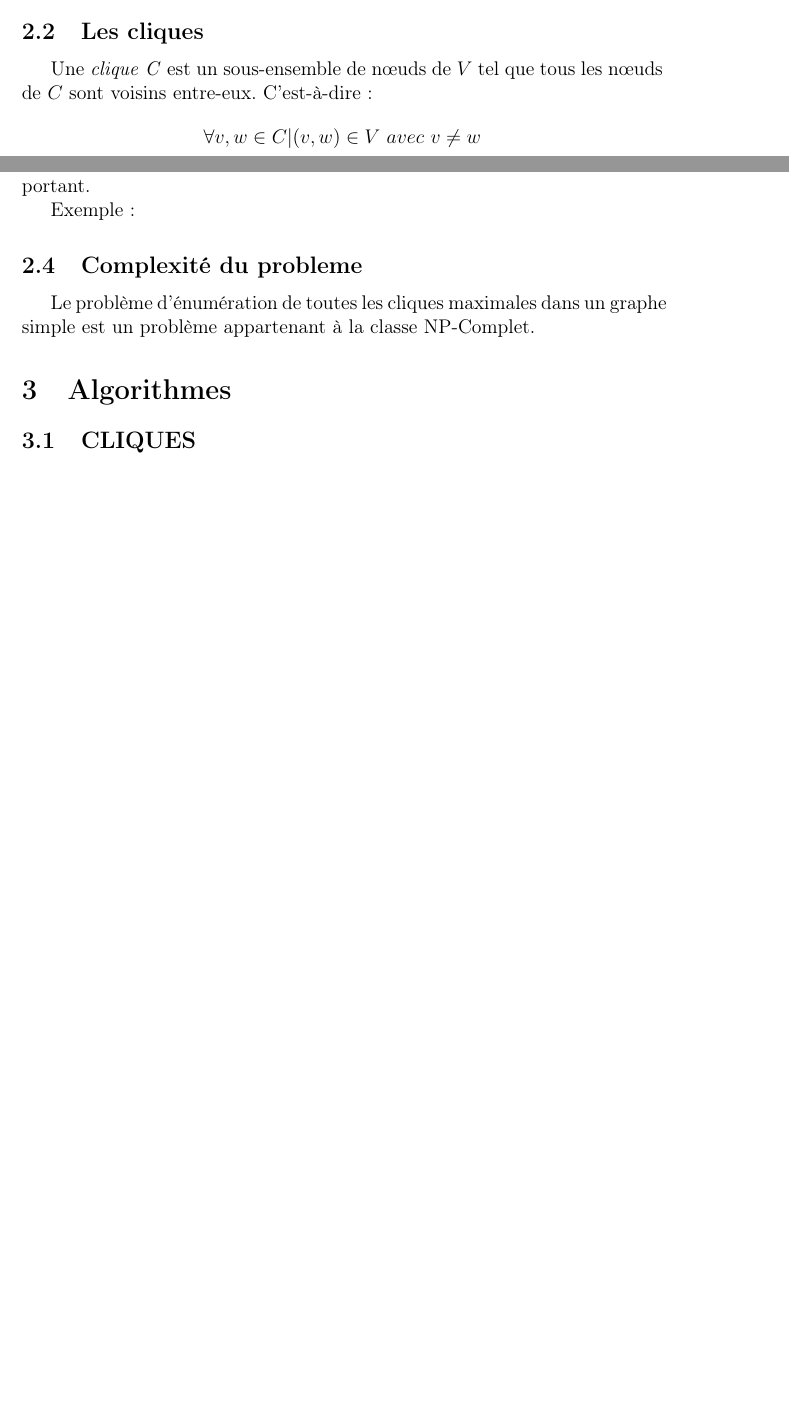
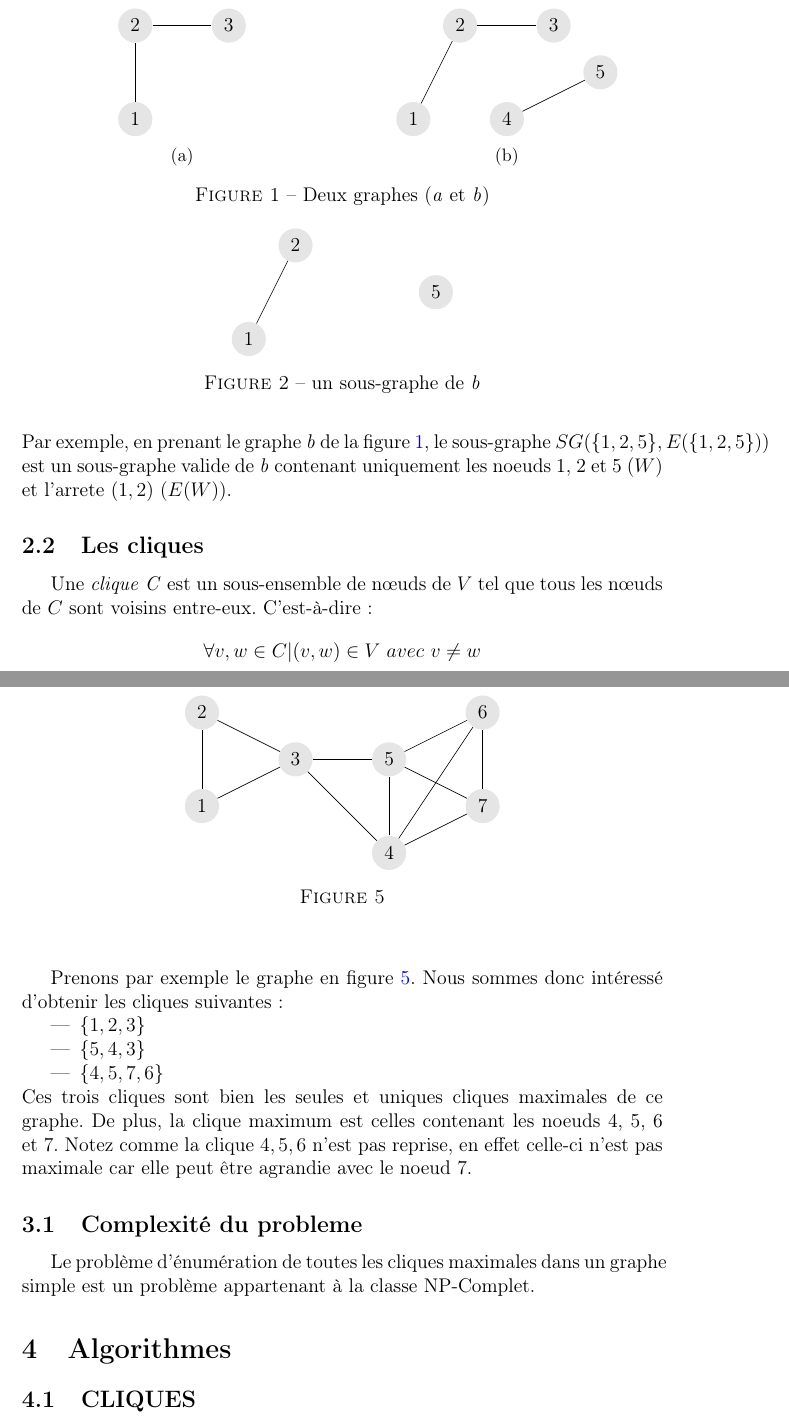
Before and after one commit to VirgilSurin/projet-m1, a LaTeX document (rapport/rapport.tex): two parts of pages 3 and 4 of 8 before the commit and two parts of pages 4 and 6 of 9 after it, joined at a grey line, cut at the place of the change, the shorter picture padded with empty space. Compiled offline with pdfLaTeX.

Commit message:
chapitre cliques revu

```diff
--- a/rapport/rapport.tex
+++ b/rapport/rapport.tex
@@ -94,4 +94,43 @@ Nous notons les voisins d'un nœud \emph{v} par \emph{N(v)}.\\
 
 Nous définissons l'ordre \emph{m} d'un graphe comme étant $ |V| $ et sa taille \emph{m} comme $ |E| $. \\
 
-Soit $ W \subseteq V $ et $ E(W) = E \cap (W \times W) $. Nous appellons \emph{SG(W, E(W))} un sous-graphe de \emph{G}.
+Dans la figure \ref{fig:x exemple1}, nous pouvons observer un premier graphe \textit{a} dont l'ensemble des noeuds \(V\) est l'ensemble \(\{1, 2, 3\}\). L'ensemle des arretes \(E\) quant a lui est l'ensemble \(\{(1,2), (2,3)\}\). Le graphe \textit{a} est un graphe d'ordre 3 et de taille 2. De la meme facon, pour le graphe \textit{b} on a \(V = \{1, 2, 3, 4, 5\}\) et \(E = \{(1,2), (2,3), (4,5)\}\). \textit{b} est d'ordre 5 et de taille 3. \\
+
+\begin{figure}[h]
+
+  \begin{subfigure}[b]{0.50\textwidth}
+    \centering
+        \begin{tikzpicture}
+          \tikzstyle{vertex}=[circle,fill=black!10]
+
+          \node[vertex](v1) at (0, 0){1};
+          \node[vertex](v2) at (0, 2){2};
+          \node[vertex](v3) at (2, 2){3};
+
+          \draw[-](v1)--(v2);
+          \draw[-](v2)--(v3);
+
+        \end{tikzpicture}
+        \caption{}
+        \label{fig:x g1}
+  \end{subfigure}
+  \begin{subfigure}[b]{0.50\textwidth}
+    \centering
+        \begin{tikzpicture}
+          \tikzstyle{vertex}=[circle,fill=black!10]
+
+          \node[vertex](v1) at (0, 0){1};
+          \node[vertex](v2) at (1, 2){2};
+          \node[vertex](v3) at (3, 2){3};
+          \node[vertex](v4) at (2, 0){4};
+          \node[vertex](v5) at (4, 1){5};
+
+          \draw[-](v1)--(v2);
+          \draw[-](v2)--(v3);
+          \draw[-](v4)--(v5);
+
+        \end{tikzpicture}
+        \caption{}
+        \label{fig:x g2}
+  \end{subfigure}
+  \caption{Deux graphes (\textit{a} et \textit{b})}
@@ -98,3 +143,19 @@ Soit $ W \subseteq V $ et $ E(W) = E \cap (W \times W) $. Nous appellons \emph{S
+Par exemple, en prenant le graphe \textit{b} de la figure \ref{fig:x exemple1}, le sous-graphe \(SG(\{1, 2, 5\}, E(\{1, 2, 5\}))\) est un sous-graphe valide de \textit{b} contenant uniquement les noeuds 1, 2 et 5 (\(W\)) et l'arrete \((1,2)\) (\(E(W)\)).
+
+\begin{figure}
+  \centering
+  \begin{tikzpicture}
+    \tikzstyle{vertex}=[circle,fill=black!10]
+
+    \node[vertex](v1) at (0, 0){1};
+    \node[vertex](v2) at (1, 2){2};
+    \node[vertex](v5) at (4, 1){5};
+
+    \draw[-](v1)--(v2);
+
+  \end{tikzpicture}
+  \caption{un sous-graphe de \textit{b}}
+\end{figure}
 
 \subsection{Les cliques}%
 \label{subsec:cliques}
@@ -138,7 +235,41 @@ $ \{3, 4, 5\}$ est une clique maximale et maximum car il n'est pas possible de r
-Ce problème consiste, dans un graphe simple, à énumérer toutes les cliques maximales de celui-ci. L'ordre dans lequel celles-ci sont listées n'est pas important.
+\begin{figure}[h]
+  \begin{center}
+    \begin{tikzpicture}
+      \tikzstyle{vertex}=[circle,fill=black!10]
 
-Exemple :
-% TODO
+      \node[vertex](v1) at (0, 1){1};
+      \node[vertex](v2) at (0, 3){2};
+      \node[vertex](v3) at (2, 2){3};
+      \node[vertex](v4) at (4, 0){4};
+      \node[vertex](v5) at (4, 2){5};
+      \node[vertex](v6) at (6, 3){6};
+      \node[vertex](v7) at (6, 1){7};
+
+      \draw[-](v1)--(v2);
+      \draw[-](v1)--(v3);
+      \draw[-](v2)--(v3);
+      \draw[-](v3)--(v4);
+      \draw[-](v3)--(v5);
+      \draw[-](v4)--(v5);
+      \draw[-](v5)--(v6);
+      \draw[-](v5)--(v7);
+      \draw[-](v4)--(v7);
+      \draw[-](v4)--(v6);
+      \draw[-](v6)--(v7);
+    \end{tikzpicture}
+    \caption{}
+    \label{fig:x clique3}
+  \end{center}
+\end{figure}
+
+Prenons par exemple le graphe en figure \ref{fig:x clique3}. Nous sommes donc intéressé d'obtenir les cliques suivantes :
+\begin{itemize}
+        \item \(\{1, 2, 3\}\)
+        \item \(\{5, 4, 3\}\)
+        \item \(\{4, 5, 7, 6\}\)
+\end{itemize}
+Ces trois cliques sont bien les seules et uniques cliques maximales de ce graphe. De plus, la clique maximum est celles contenant les noeuds 4, 5, 6 et 7.
+Notez comme la clique \({4, 5, 6}\) n'est pas reprise, en effet celle-ci n'est pas maximale car elle peut être agrandie avec le noeud 7.
 
 \subsection{Complexité du probleme}
 Le problème d'énumération de toutes les cliques maximales dans un graphe simple est un problème appartenant à la classe NP-Complet.
```
Also changed, not shown: rapport/rapport.tex (64 more changed lines).
